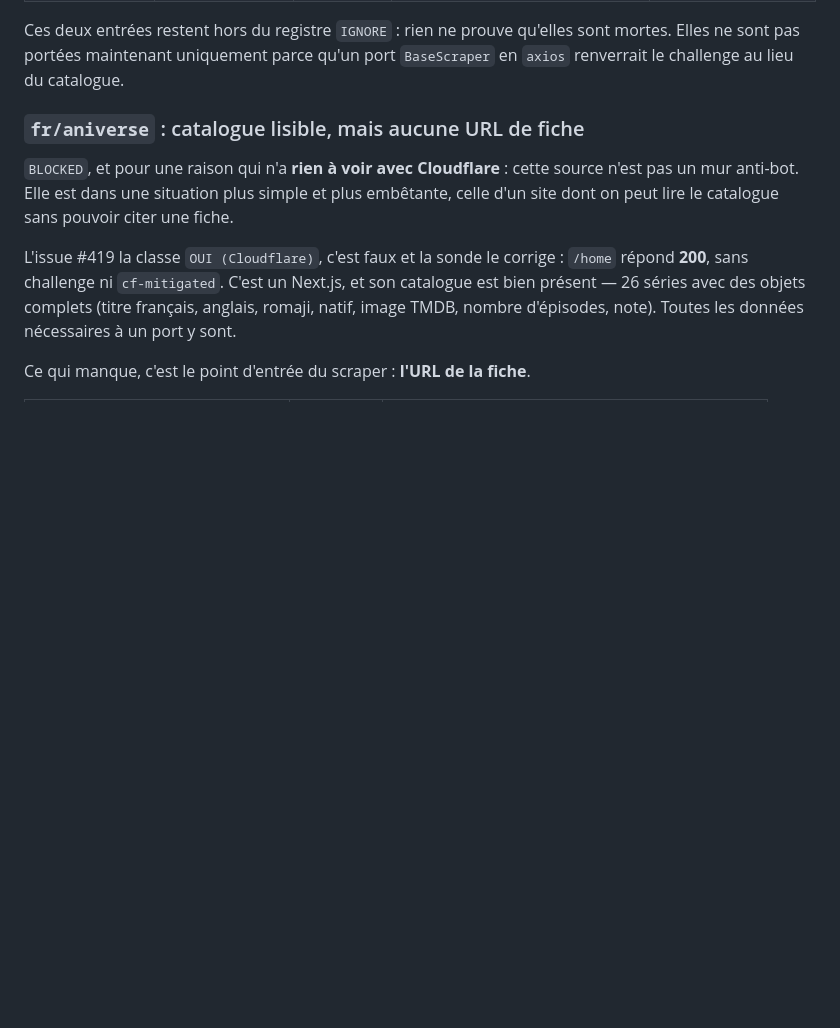
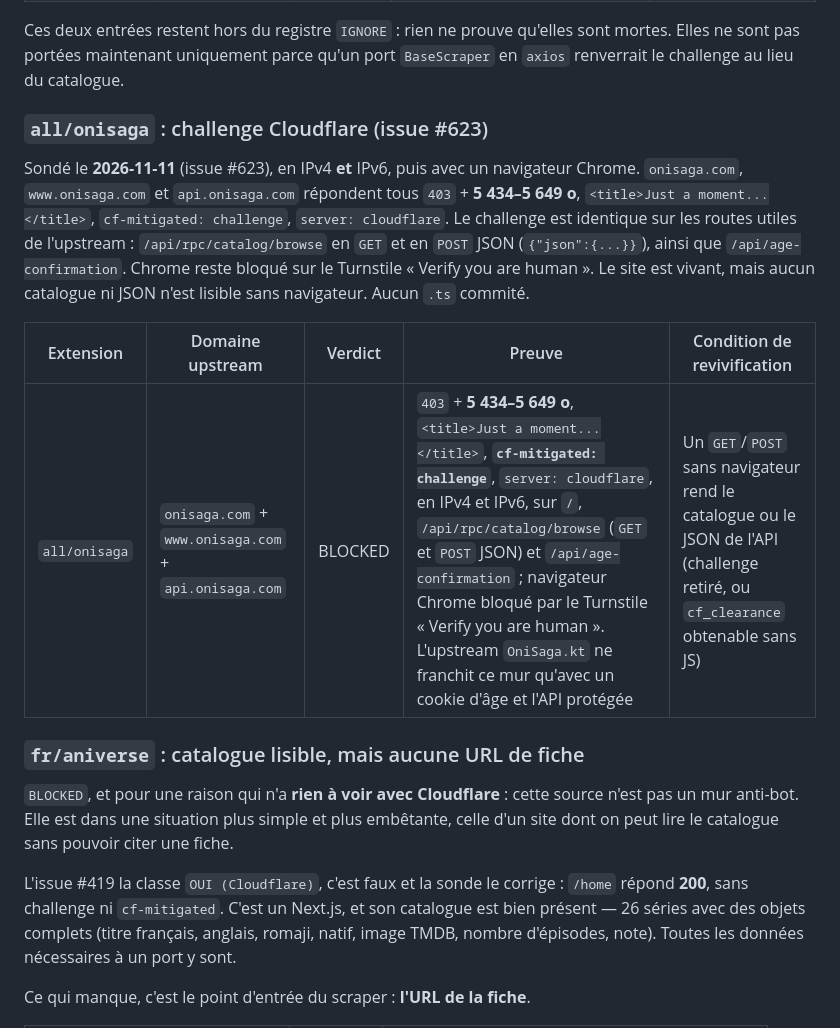
Before and after one commit to KOUSSEMONAUREL/Project-WebMedia, a Markdown page: scrapers/webtoons/SOURCES_NON_SCRAPPABLES.md, the part around the change. Drawn GitHub-style; blank space fills up the shorter version.

Commit message:
docs(scrapers): mark onisaga blocked by Cloudflare (#629)
Co-authored-by: github-actions[bot] <41898282+github-actions[bot]@users.noreply.github.com>

```diff
--- a/scrapers/webtoons/SOURCES_NON_SCRAPPABLES.md
+++ b/scrapers/webtoons/SOURCES_NON_SCRAPPABLES.md
@@ -172,6 +172,21 @@ donc pas devenir un `IGNORE` (voir la règle de décision).
 Ces deux entrées restent hors du registre `IGNORE` : rien ne prouve qu'elles
 sont mortes. Elles ne sont pas portées maintenant uniquement parce qu'un port
 `BaseScraper` en `axios` renverrait le challenge au lieu du catalogue.
+
+### `all/onisaga` : challenge Cloudflare (issue #623)
+
+Sondé le **2026-11-11** (issue #623), en IPv4 **et** IPv6, puis avec un navigateur
+Chrome. `onisaga.com`, `www.onisaga.com` et `api.onisaga.com` répondent tous
+`403` + **5 434–5 649 o**, `<title>Just a moment...</title>`,
+`cf-mitigated: challenge`, `server: cloudflare`. Le challenge est identique sur
+les routes utiles de l'upstream : `/api/rpc/catalog/browse` en `GET` et en `POST`
+JSON (`{"json":{...}}`), ainsi que `/api/age-confirmation`. Chrome reste bloqué
+sur le Turnstile « Verify you are human ». Le site est vivant, mais aucun
+catalogue ni JSON n'est lisible sans navigateur. Aucun `.ts` commité.
+
+| Extension | Domaine upstream | Verdict | Preuve | Condition de revivification |
+|---|---|---|---|---|
+| `all/onisaga` | `onisaga.com` + `www.onisaga.com` + `api.onisaga.com` | BLOCKED | `403` + **5 434–5 649 o**, `<title>Just a moment...</title>`, **`cf-mitigated: challenge`**, `server: cloudflare`, en IPv4 et IPv6, sur `/`, `/api/rpc/catalog/browse` (`GET` et `POST` JSON) et `/api/age-confirmation` ; navigateur Chrome bloqué par le Turnstile « Verify you are human ». L'upstream `OniSaga.kt` ne franchit ce mur qu'avec un cookie d'âge et l'API protégée | Un `GET`/`POST` sans navigateur rend le catalogue ou le JSON de l'API (challenge retiré, ou `cf_clearance` obtenable sans JS) |
 
 ### `fr/aniverse` : catalogue lisible, mais aucune URL de fiche
 
```
